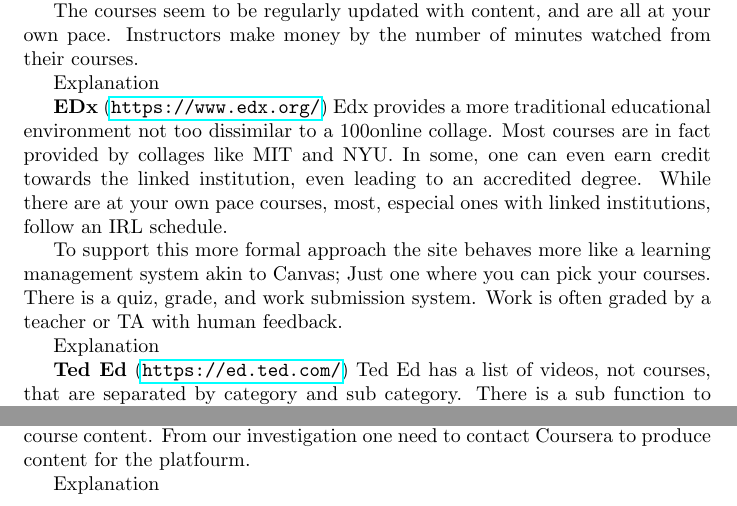
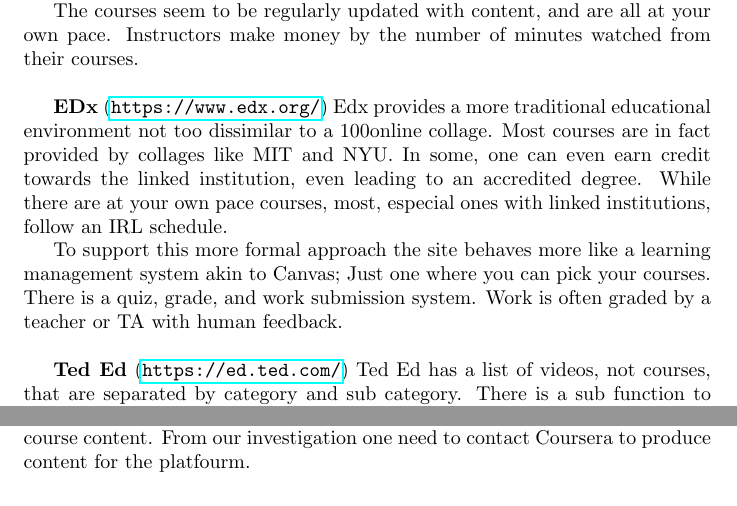
Before and after one commit to 1103s/sesha2, a LaTeX document (Project 2 - Website Analysis.tex): two parts of page 2 of 4, joined at a grey line, cut so that both start at the same text. Compiled offline with pdfLaTeX.

Commit message:
Finishing the table and minor changes

```diff
--- a/Project 2 - Website Analysis.tex
+++ b/Project 2 - Website Analysis.tex
@@ -46,9 +46,7 @@
 
 The courses seem to be regularly updated with content, and are all at your own
 pace. Instructors make money by the number of minutes watched from their
-courses.
-
-Explanation
+courses. \vspace{\baselineskip}
 
 \textbf{EDx} (\url{https://www.edx.org/})
 Edx provides a more traditional educational environment not too dissimilar to a 100%
@@ -60,9 +58,7 @@
 To support this more formal approach the site behaves more like a learning
 management system akin to Canvas; Just one where you can pick your courses.
 There is a quiz, grade, and work submission system. Work is often graded by a
-teacher or TA with human feedback.
-
-Explanation
+teacher or TA with human feedback. \vspace{\baselineskip}
 
 \textbf{Ted Ed} (\url{https://ed.ted.com/})
 Ted Ed has a list of videos, not courses, that are separated by category and sub category. There is a sub function to string together a list of related videos. The videos are not tied together on their individual pages, only on this main page. The videos are hosted on YouTube, and the player is embedded into the website. Each video has watch, think (quiz), Dig Deeper (resources), and discussion sections.
@@ -78,9 +74,7 @@
 a maze of drop downs to even browse available courses. What they do well though
 is online discussion boards where classmates can chat about the course content.
 From our investigation one need to contact Coursera to produce content for the
-platfourm.
-
-Explanation
+platfourm. \vspace{\baselineskip}
 
 \subsection{Functions to Implement}
 
```
Also changed, not shown: Project 2 - Website Analysis.tex (10 more changed lines).
